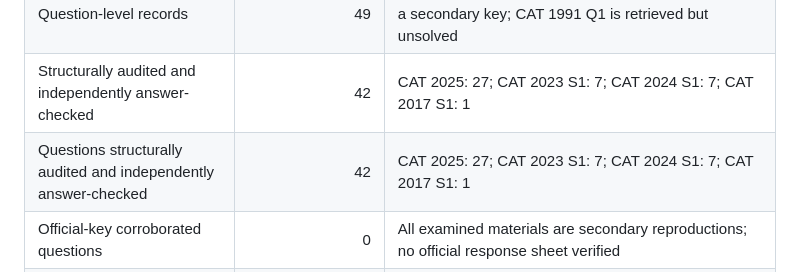
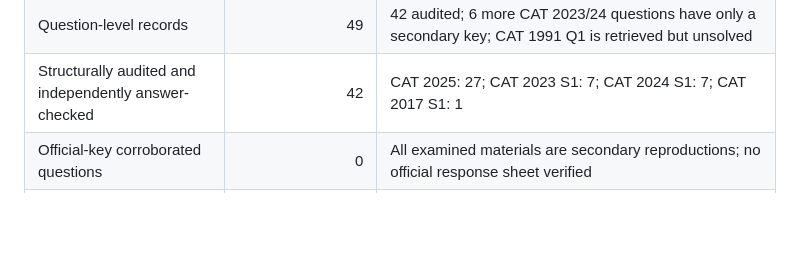
Before and after one commit to qeo1/apex-cat-lab, a Markdown page: BUILD_STATUS.md, the part around the change. GitHub-like rendering; blank space fills up the shorter version.

Commit message:
Correct evidence status counts

```diff
--- a/BUILD_STATUS.md
+++ b/BUILD_STATUS.md
@@ -15,7 +15,6 @@ Updated: 2026-10-31 (measured from repository records and validated acquisition
 | Partial question-level paper transcriptions examined | 6 slot/year records plus CAT 1991 annual page | CAT 2017 S1, CAT 2023 S1, CAT 2024 S1, CAT 2025 S1–S3, and CAT 1991 Q1 visible |
 | Question-level records | 49 | 42 audited; 6 more CAT 2023/24 questions have only a secondary key; CAT 1991 Q1 is retrieved but unsolved |
 | Structurally audited and independently answer-checked | 42 | CAT 2025: 27; CAT 2023 S1: 7; CAT 2024 S1: 7; CAT 2017 S1: 1 |
-| Questions structurally audited and independently answer-checked | 42 | CAT 2025: 27; CAT 2023 S1: 7; CAT 2024 S1: 7; CAT 2017 S1: 1 |
 | Official-key corroborated questions | 0 | All examined materials are secondary reproductions; no official response sheet verified |
 | Complete shared DILR sets reconstructed | 4 | CAT 2023 S1, CAT 2024 S1, and two CAT 2025 sets; two new sets have deterministic enumeration checks |
 | Complete VARC passages retrieved | 0 | All four represented passage groups contain omissions/ellipses or otherwise lack a full passage transcript |
```
